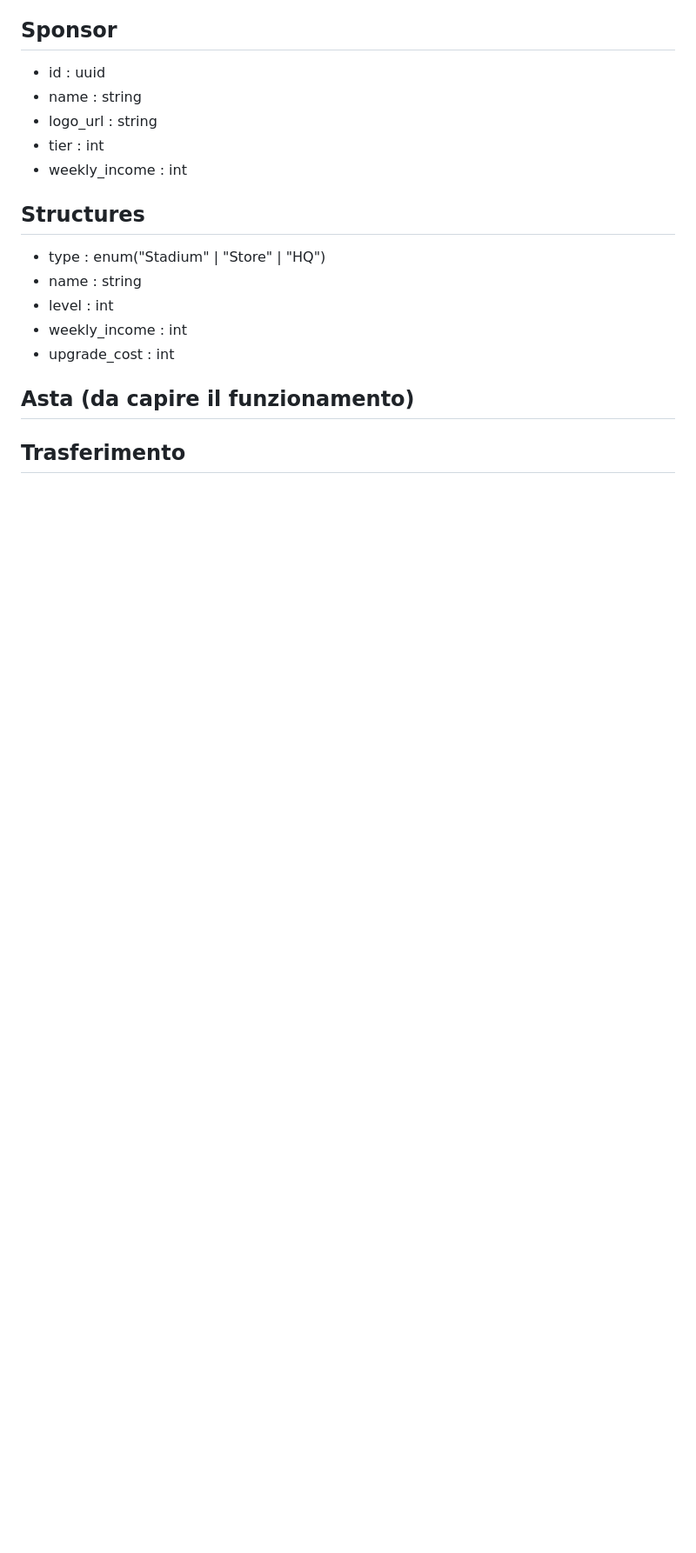
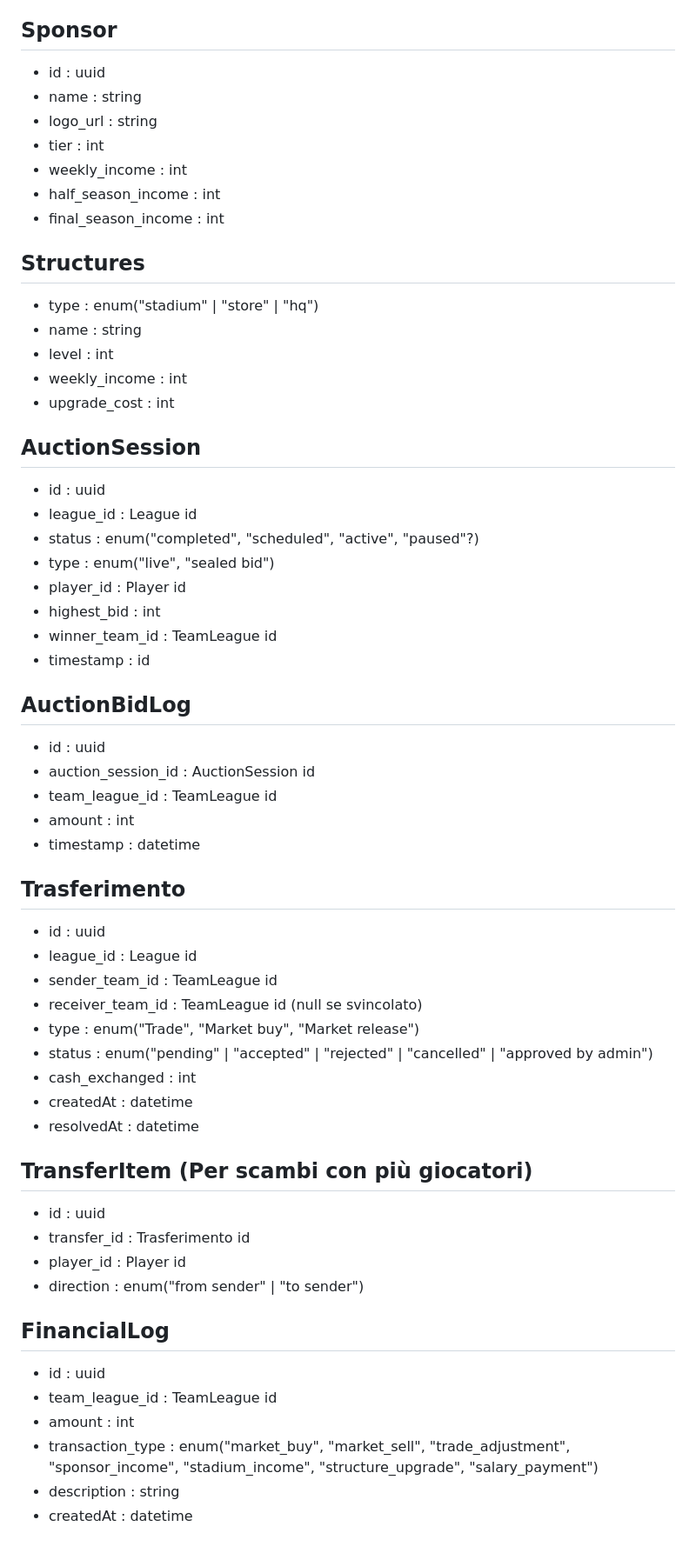
Before and after one commit to AleSigno4/FantaManager, a Markdown page: docs/models.md, the part around one of its changes. Shown at 87% size. Drawn GitHub-style; blank space fills up the shorter version.

Commit message:
fix(models): added remaining tables and fix some fields

```diff
--- a/docs/models.md
+++ b/docs/models.md
@@ -205,15 +216,62 @@
 - logo_url : string
 - tier : int
 - weekly_income : int
+- half_season_income : int
+- final_season_income : int <!-- da capire se portare su più stagioni -->
 
 ## Structures
 
-- type : enum("Stadium" | "Store" | "HQ")
+- type : enum("stadium" | "store" | "hq")
 - name : string
 - level : int
 - weekly_income : int
 - upgrade_cost : int
 
-## Asta (da capire il funzionamento)
+## AuctionSession
+
+- id : uuid
+- league_id : League id
+- status : enum("completed", "scheduled", "active", "paused"?)
+- type : enum("live", "sealed bid") <!-- inizialmente solo live -->
+- player_id : Player id
+- highest_bid : int
+- winner_team_id : TeamLeague id
+- timestamp : id
+
+## AuctionBidLog
+
+- id : uuid
+- auction_session_id : AuctionSession id
+- team_league_id : TeamLeague id
+- amount : int
+- timestamp : datetime
 
 ## Trasferimento
+
+- id : uuid
+- league_id : League id
+- sender_team_id : TeamLeague id
+- receiver_team_id : TeamLeague id (null se svincolato)
+- type : enum("Trade", "Market buy", "Market release")
+- status : enum("pending" | "accepted" | "rejected" | "cancelled" | "approved by admin")
+- cash_exchanged : int
+- createdAt : datetime
+- resolvedAt : datetime
+
+## TransferItem (Per scambi con più giocatori)
+
+<!-- es: 2 giocatori per 1 più crediti-->
+
+- id : uuid
+- transfer_id : Trasferimento id
+- player_id : Player id
+- direction : enum("from sender" | "to sender")
+
+## FinancialLog
+
+- id : uuid
+- team_league_id : TeamLeague id
+- amount : int
+- transaction_type : enum("market_buy", "market_sell", "trade_adjustment", "sponsor_income", "stadium_income", "structure_upgrade", "salary_payment")
+- description : string
+- createdAt : datetime
```
Also changed, not shown: other parts of docs/models.md (+19 -8 lines).
